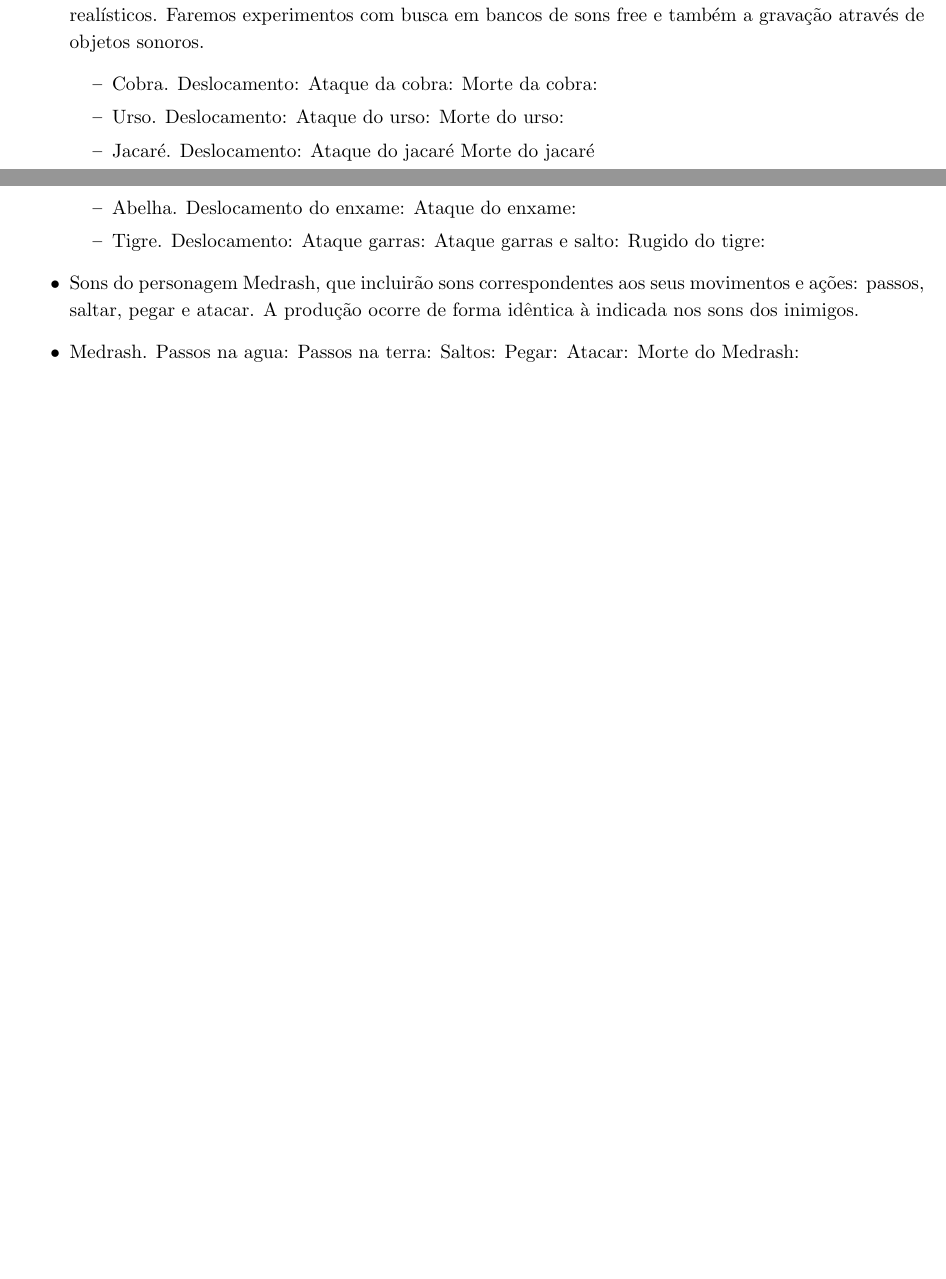
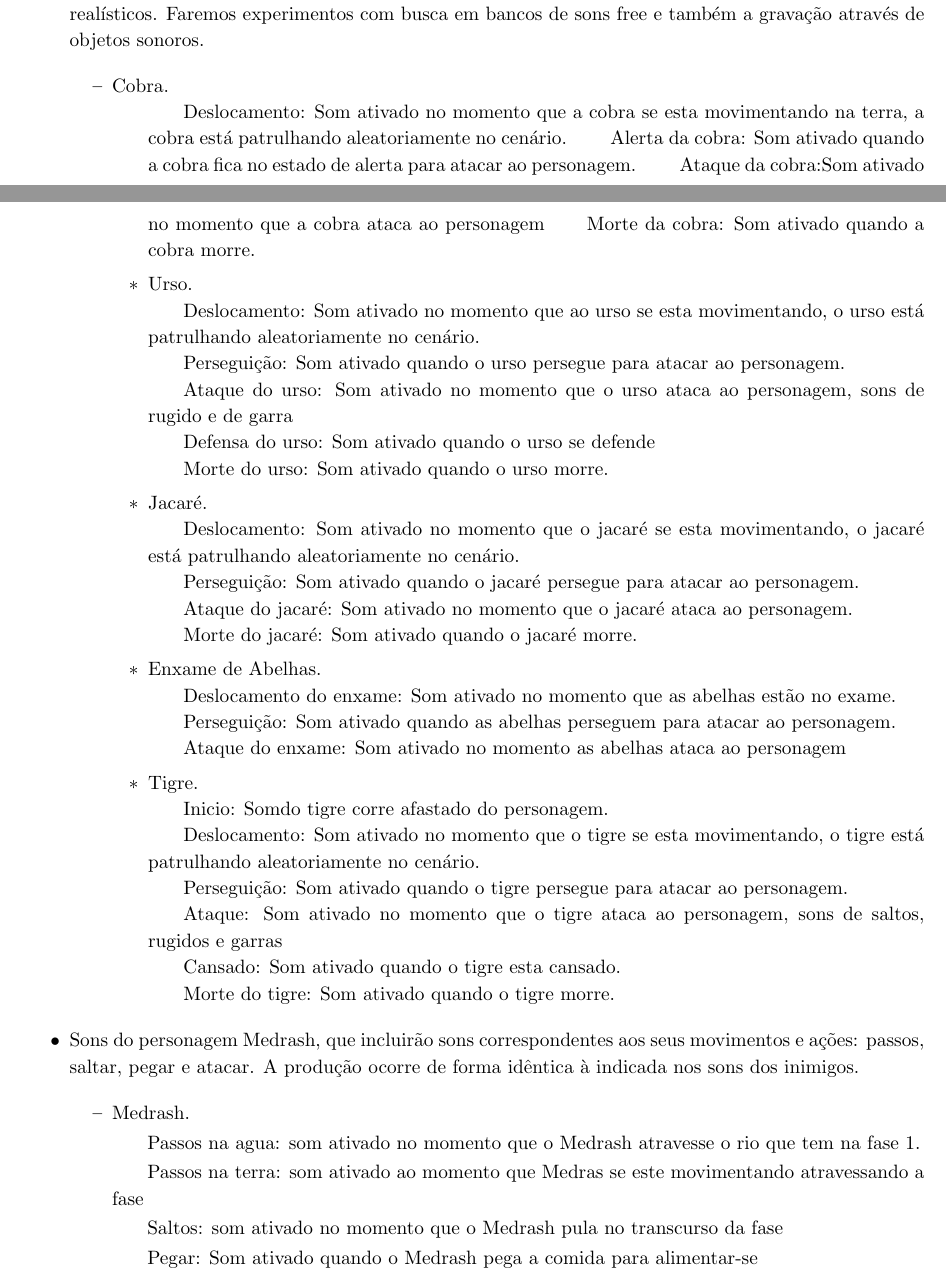
Before and after one commit to abelsiqueira/ia369-documentacao, a LaTeX document (gdd.tex, which reads musica.tex): two parts of pages 10 and 11 of 16 before the commit and two parts of pages 10 and 11 of 17 after it, joined at a grey line, cut so that both start at the same text, the shorter picture padded with empty space. Compiled offline with pdfLaTeX.

Commit message:
Envio algumas mudanças no arquivo musica.tex

```diff
--- a/musica.tex
+++ b/musica.tex
@@ -141,37 +141,75 @@ Para a geração destes áudios serão feitos testes para que o resultado
 seja próximo ao som original dos animais, ou seja, mais realísticos.
 Faremos experimentos com busca em bancos de sons free e também a
 gravação através de objetos sonoros.
+
 \begin{itemize}
 \item Cobra.
-Deslocamento:
-Ataque da cobra:
-Morte da cobra:
+\begin{itemize}
+\subitem Deslocamento: Som ativado no momento que a cobra se esta
+movimentando na terra, a cobra está patrulhando aleatoriamente no cenário.
+\subitem Alerta da cobra: Som ativado quando a cobra fica no estado de alerta
+para atacar ao personagem.
+\subitem Ataque da cobra:Som ativado no momento que a cobra ataca
+ao personagem
+\subitem Morte da cobra: Som ativado quando a cobra morre.
+\end{itemize}
+
+\begin{itemize}
 \item Urso.
-Deslocamento:
-Ataque do urso:
-Morte do urso:
+\subitem Deslocamento: Som ativado no momento que ao urso se esta movimentando,
+o urso está patrulhando aleatoriamente no cenário.
+\subitem Perseguição: Som ativado quando o urso persegue para atacar ao personagem.
+\subitem Ataque do urso: Som ativado no momento que o urso ataca ao personagem,
+sons de rugido e de garra
+\subitem Defensa do urso: Som ativado quando o urso se defende
+\subitem Morte do urso: Som ativado quando o urso morre.
+\end{itemize}
+
+\begin{itemize}
 \item Jacaré.
-Deslocamento:
-Ataque do jacaré
-Morte do jacaré
-\item Abelha.
-Deslocamento do enxame:
-Ataque do enxame:
+\subitem Deslocamento: Som ativado no momento que o jacaré se esta movimentando,
+o jacaré está patrulhando aleatoriamente no cenário.
+\subitem Perseguição: Som ativado quando o jacaré persegue para atacar ao personagem.
+\subitem Ataque do jacaré: Som ativado no momento que o jacaré ataca ao personagem.
+\subitem Morte do jacaré: Som ativado quando o jacaré morre.
+\end{itemize}
+
+\begin{itemize}
+\item Enxame de Abelhas.
+\subitem Deslocamento do enxame: Som ativado no momento que as abelhas estão
+no exame.
+\subitem Perseguição: Som ativado quando as abelhas perseguem para atacar
+ao personagem.
+\subitem Ataque do enxame: Som ativado no momento as abelhas ataca ao personagem
+\end{itemize}
+
+\begin{itemize}
 \item Tigre.
-Deslocamento:
-Ataque garras:
-Ataque garras e salto:
-Rugido do tigre:
+\subitem Inicio: Somdo tigre corre afastado do personagem.
+\subitem Deslocamento: Som ativado no momento que o tigre se esta movimentando,
+o tigre está patrulhando aleatoriamente no cenário.
+\subitem Perseguição: Som ativado quando o tigre persegue para atacar
+ao personagem.
+\subitem Ataque: Som ativado no momento que o tigre ataca ao personagem,
+sons de saltos, rugidos e garras
+\subitem Cansado: Som ativado quando o tigre esta cansado.
+\subitem Morte do tigre: Som ativado quando o tigre morre.
+\end{itemize}
+
+
+
 \end{itemize}
 
 \item Sons do personagem Medrash, que incluirão sons correspondentes
  aos seus movimentos e ações: passos, saltar, pegar e atacar. A
  produção ocorre de forma idêntica à indicada nos sons dos inimigos.
 
+\begin{itemize}
 \item Medrash.
-Passos na agua:
-Passos na terra:
-Saltos:
-Pegar:
-Atacar:
-Morte do Medrash:
+\subitem Passos na agua: som ativado no momento que o Medrash atravesse o rio
+que tem na fase 1.
+\subitem Passos na terra: som ativado ao momento que Medras se este movimentando
+atravessando a fase
+\subitem Saltos: som ativado no momento que o Medrash pula no transcurso da fase
+\subitem Pegar: Som ativado quando o Medrash pega a comida para alimentar-se
+\subitem Atacar: Som ativado quando ataca aos inimigos da fase
```
Also changed, not shown: musica.tex (30 more changed lines).
